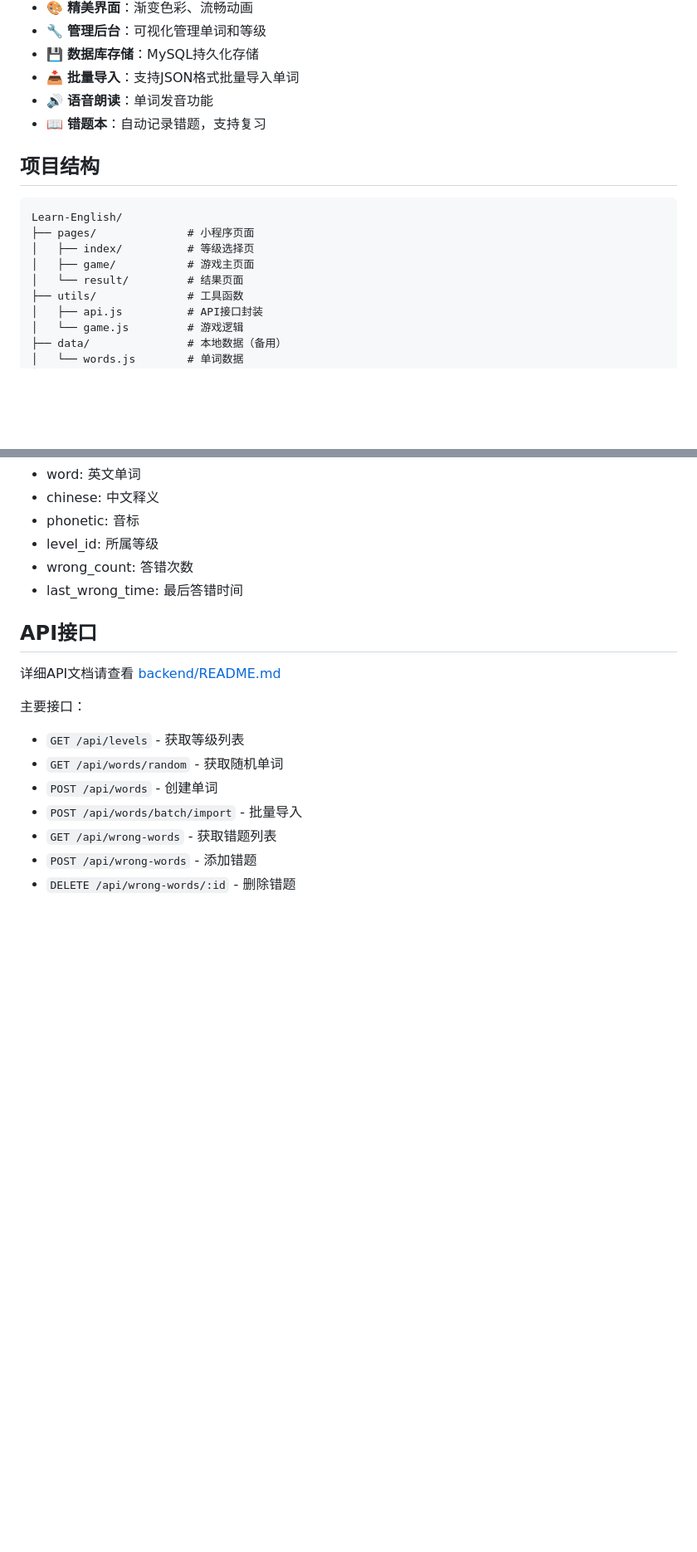
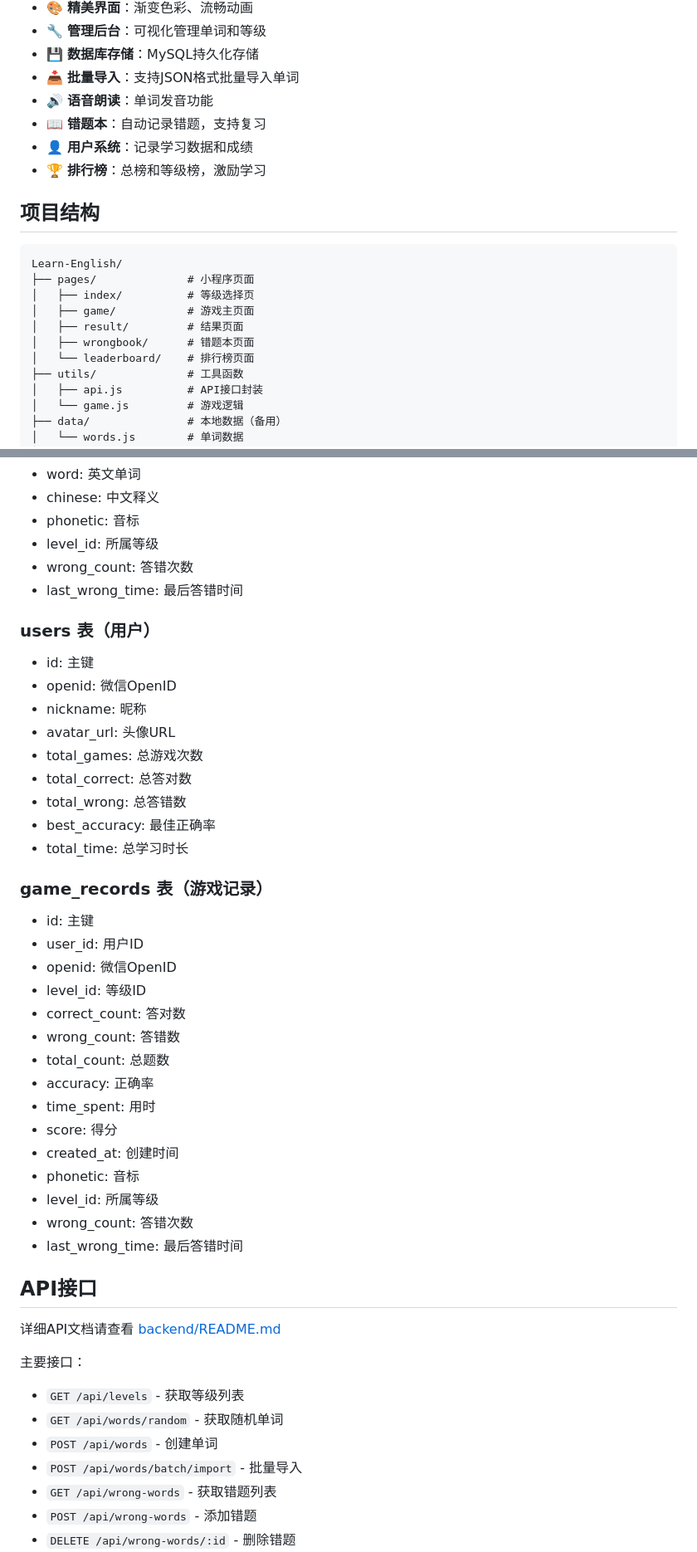
Before and after one commit to hhxdn/learn-english, a Markdown page: README.md, 2 parts joined by grey strips. Shown at 83% size. GitHub-like rendering; blank space fills up the shorter version.

Commit message:
更新README文档
- 添加用户系统和排行榜功能说明
- 更新项目结构（新增错题本和排行榜页面）
- 补充数据库表结构（users和game_records）
- 更新API接口列表
- 更新开发计划进度

Co-Authored-By: Claude Opus 4.7 (1M context) <noreply@anthropic.com>

```diff
--- a/README.md
+++ b/README.md
@@ -19,6 +19,8 @@
 - 📥 **批量导入**：支持JSON格式批量导入单词
 - 🔊 **语音朗读**：单词发音功能
 - 📖 **错题本**：自动记录错题，支持复习
+- 👤 **用户系统**：记录学习数据和成绩
+- 🏆 **排行榜**：总榜和等级榜，激励学习
 
 ## 项目结构
 
@@ -27,7 +29,9 @@ Learn-English/
 ├── pages/              # 小程序页面
 │   ├── index/          # 等级选择页
 │   ├── game/           # 游戏主页面
-│   └── result/         # 结果页面
+│   ├── result/         # 结果页面
+│   ├── wrongbook/      # 错题本页面
+│   └── leaderboard/    # 排行榜页面
 ├── utils/              # 工具函数
 │   ├── api.js          # API接口封装
 │   └── game.js         # 游戏逻辑
@@ -168,6 +172,34 @@ npm run dev
 - wrong_count: 答错次数
 - last_wrong_time: 最后答错时间
 
+### users 表（用户）
+- id: 主键
+- openid: 微信OpenID
+- nickname: 昵称
+- avatar_url: 头像URL
+- total_games: 总游戏次数
+- total_correct: 总答对数
+- total_wrong: 总答错数
+- best_accuracy: 最佳正确率
+- total_time: 总学习时长
+
+### game_records 表（游戏记录）
+- id: 主键
+- user_id: 用户ID
+- openid: 微信OpenID
+- level_id: 等级ID
+- correct_count: 答对数
+- wrong_count: 答错数
+- total_count: 总题数
+- accuracy: 正确率
+- time_spent: 用时
+- score: 得分
+- created_at: 创建时间
+- phonetic: 音标
+- level_id: 所属等级
+- wrong_count: 答错次数
+- last_wrong_time: 最后答错时间
+
 ## API接口
 
 详细API文档请查看 [backend/README.md](backend/README.md)
```
Also changed, not shown: other parts of README.md (+6 -2 lines).
